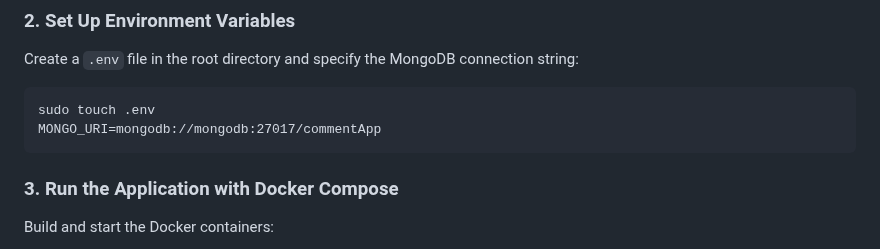
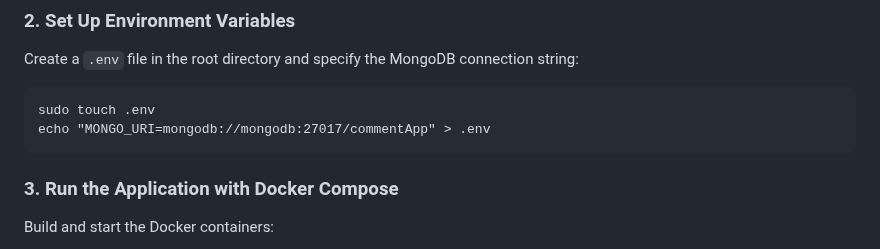
Before and after one commit to KhuramMurad/project-repo-3-tier-webapp, a Markdown page: README.md, the part around the change. Drawn GitHub-style.

````diff
--- a/README.md
+++ b/README.md
@@ -46,7 +46,7 @@ Create a `.env` file in the root directory and specify the MongoDB connection st
 
 ```plaintext
 sudo touch .env
-MONGO_URI=mongodb://mongodb:27017/commentApp
+echo "MONGO_URI=mongodb://mongodb:27017/commentApp" > .env
 ```
 
 ### 3. Run the Application with Docker Compose
````
